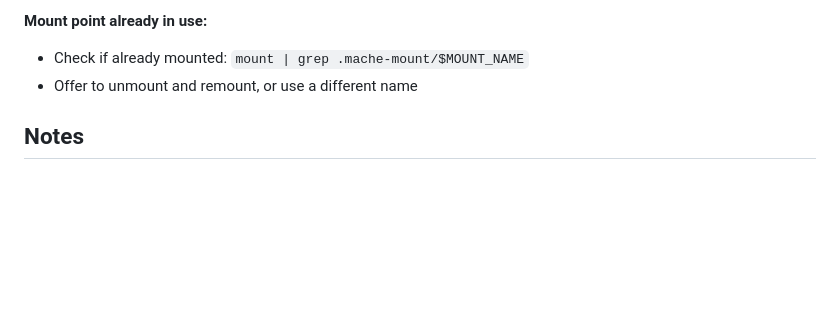
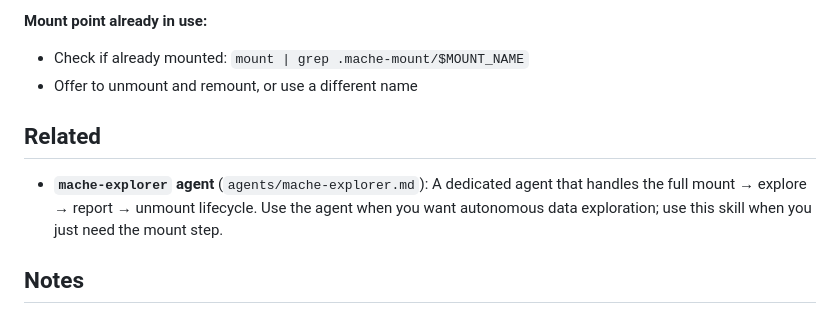
Before and after one commit to jamestexas/agents, a Markdown page: skills/mache-explore/SKILL.md, the part around the change. Rendered like a GitHub page; blank space fills up the shorter version.

```diff
--- a/skills/mache-explore/SKILL.md
+++ b/skills/mache-explore/SKILL.md
@@ -208,6 +208,10 @@ fi
 - Check if already mounted: `mount | grep .mache-mount/$MOUNT_NAME`
 - Offer to unmount and remount, or use a different name
 
+## Related
+
+- **`mache-explorer` agent** (`agents/mache-explorer.md`): A dedicated agent that handles the full mount → explore → report → unmount lifecycle. Use the agent when you want autonomous data exploration; use this skill when you just need the mount step.
+
 ## Notes
 
 - Mount lives inside project dir = auto-approved by Claude Code read permissions. Mount/unmount Bash calls still require user approval.
```
Also changed, not shown: agents/mache-explorer.md (added, +203 -0 lines).
